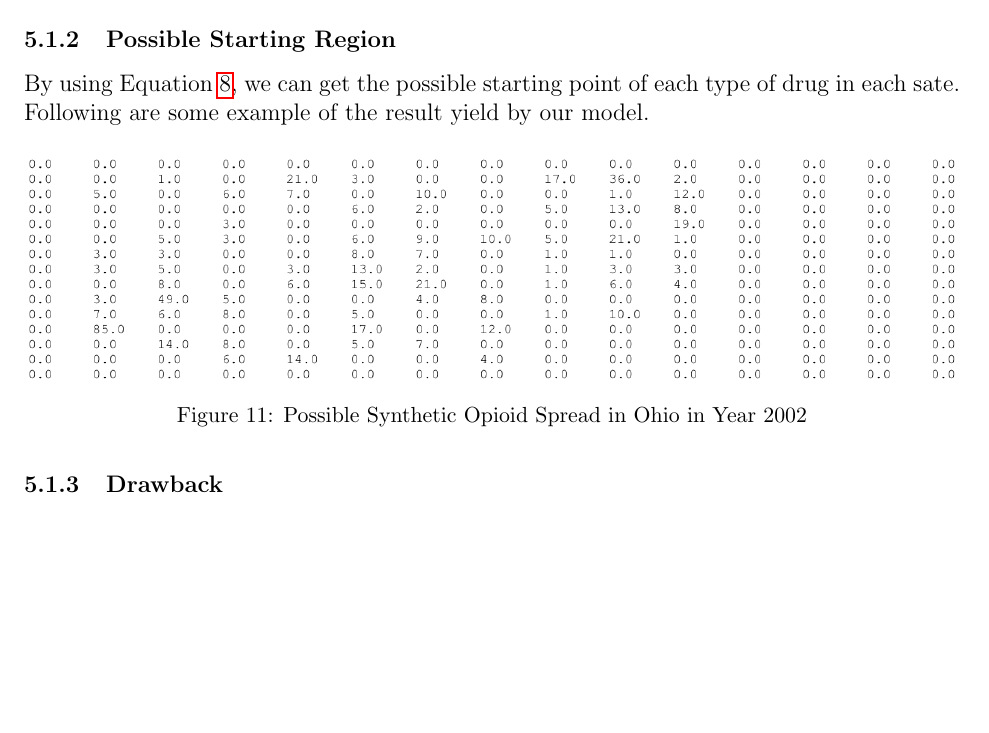
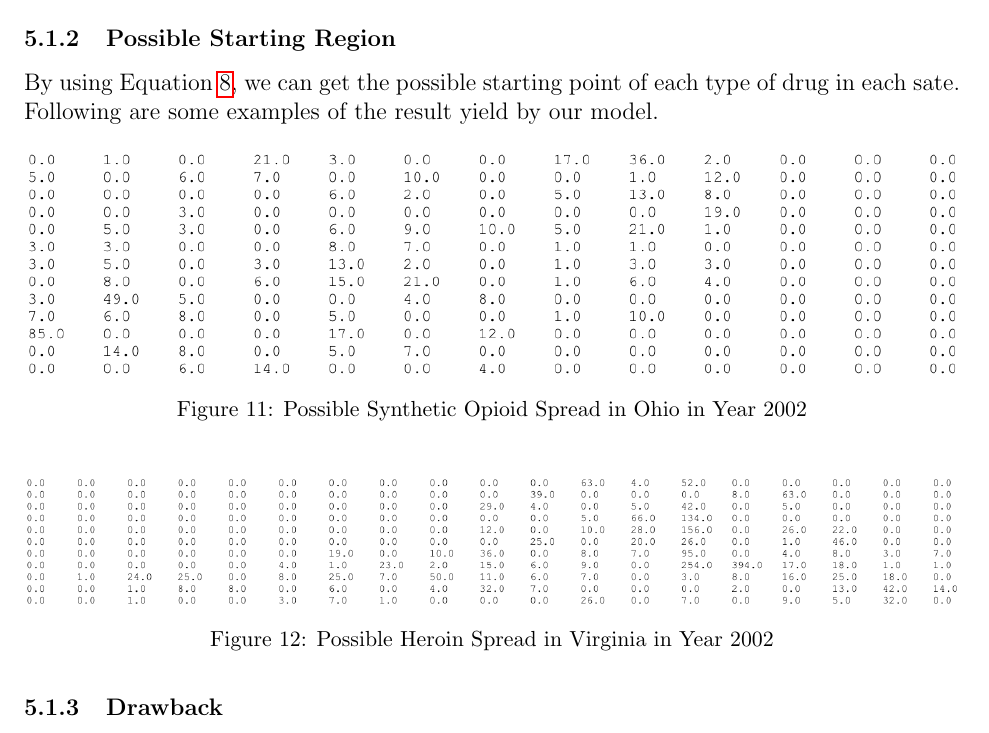
Before and after one commit to QiSunny/MCM-Problem-C, a LaTeX document (main.tex): part of page 11 of 12 before the commit and part of page 11 of 13 after it, cut so that both start at the same text, the shorter picture padded with empty space. Compiled offline with pdfLaTeX.

Commit message:
add some pics

```diff
--- a/main.tex
+++ b/main.tex
@@ -482,14 +482,20 @@ Notice that for each state, the development of the local drug community is large
 
 
 \subsubsection{Possible Starting Region}
-By using Equation \ref{backwards}, we can get the possible starting point of each type of drug in each sate. Following are some example of the result yield by our model.
+By using Equation \ref{backwards}, we can get the possible starting point of each type of drug in each sate. Following are some examples of the result yield by our model.
 \begin{figure}[H]
     \centering
-    \includegraphics[width = \textwidth]{OHS02.png}
+    \includegraphics[width = \textwidth]{OHH02.png}
     \caption{Possible Synthetic Opioid Spread in Ohio in Year 2002}
-    \label{WVH02}
+    \label{OHS02}
 \end{figure}
 
+\begin{figure}[H]
+    \centering
+    \includegraphics[width = \textwidth]{VAH02.png}
+    \caption{Possible Heroin Spread in Virginia in Year 2002}
+    \label{VAH02}
+\end{figure}
 \subsubsection{Drawback}
 There are some possible flaws of our model since we are doing this without extra data. There are drastic changes in drug uses, especially in 2014, the uses of Heroin and Synthetic Opioid increase in a extremely high rate such that our model is not able to predict this drastic change.
 
```
Also changed, not shown: OHH02.png (added), OHS02.png (deleted), VAH02.png (added).
